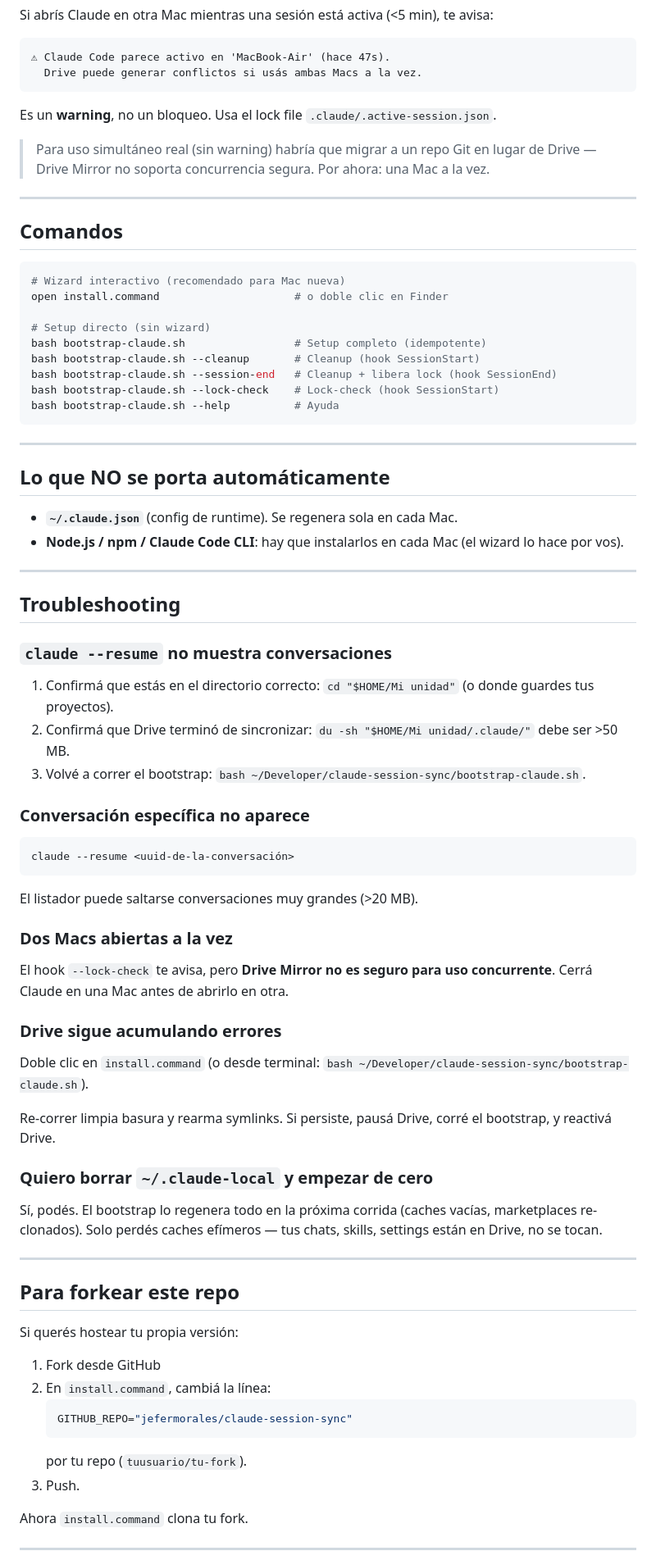
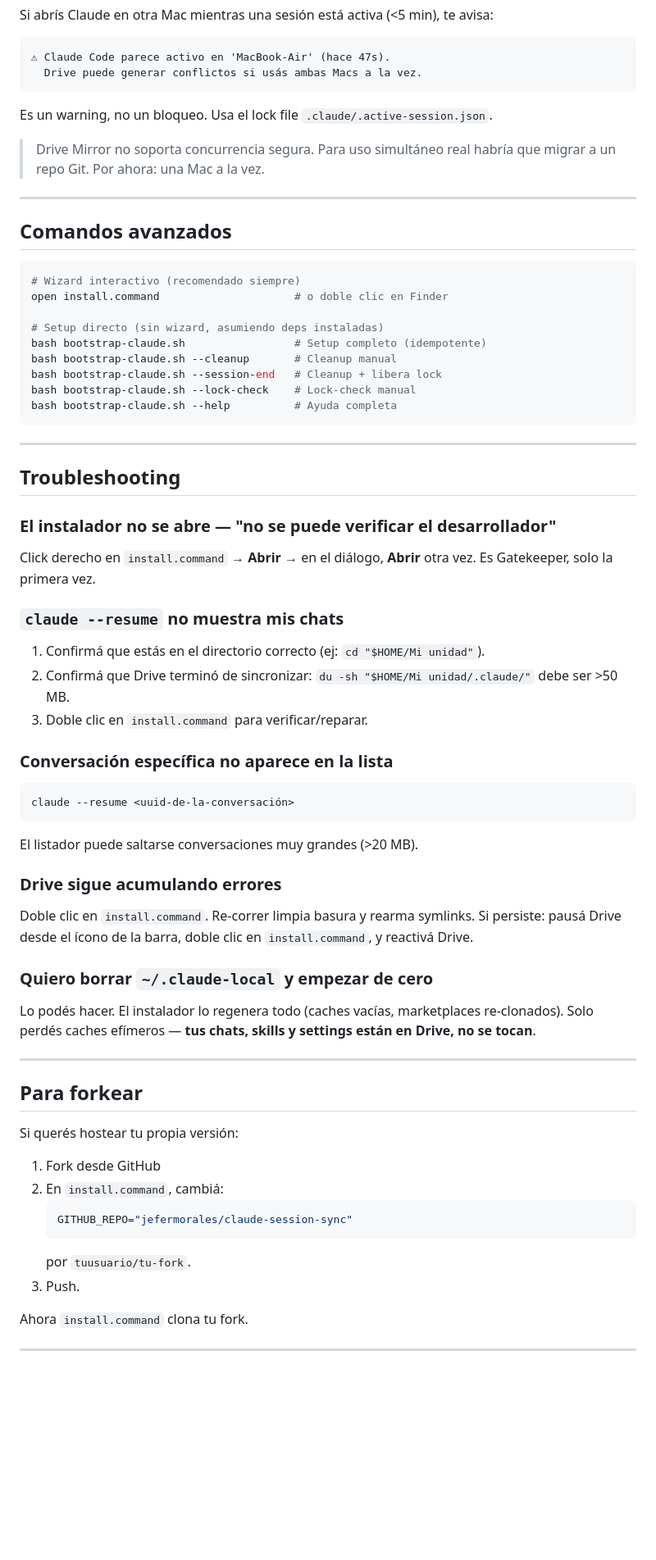
Before and after one commit to jefermorales/claude-session-sync, a Markdown page: README.md, the part around one of its changes. Shown at 82% size. GitHub-like rendering; blank space fills up the shorter version.

````diff
--- a/README.md
+++ b/README.md
@@ -174,49 +175,45 @@ Si abrís Claude en otra Mac mientras una sesión está activa (<5 min), te avis
   Drive puede generar conflictos si usás ambas Macs a la vez.
 ```
 
-Es un **warning**, no un bloqueo. Usa el lock file `.claude/.active-session.json`.
+Es un warning, no un bloqueo. Usa el lock file `.claude/.active-session.json`.
 
-> Para uso simultáneo real (sin warning) habría que migrar a un repo Git en lugar
-> de Drive — Drive Mirror no soporta concurrencia segura. Por ahora: una Mac a la vez.
+> Drive Mirror no soporta concurrencia segura. Para uso simultáneo real
+> habría que migrar a un repo Git. Por ahora: una Mac a la vez.
 
 ---
 
-## Comandos
+## Comandos avanzados
 
 ```bash
-# Wizard interactivo (recomendado para Mac nueva)
+# Wizard interactivo (recomendado siempre)
 open install.command                     # o doble clic en Finder
 
-# Setup directo (sin wizard)
+# Setup directo (sin wizard, asumiendo deps instaladas)
 bash bootstrap-claude.sh                 # Setup completo (idempotente)
-bash bootstrap-claude.sh --cleanup       # Cleanup (hook SessionStart)
-bash bootstrap-claude.sh --session-end   # Cleanup + libera lock (hook SessionEnd)
-bash bootstrap-claude.sh --lock-check    # Lock-check (hook SessionStart)
-bash bootstrap-claude.sh --help          # Ayuda
+bash bootstrap-claude.sh --cleanup       # Cleanup manual
+bash bootstrap-claude.sh --session-end   # Cleanup + libera lock
+bash bootstrap-claude.sh --lock-check    # Lock-check manual
+bash bootstrap-claude.sh --help          # Ayuda completa
 ```
-
----
-
-## Lo que NO se porta automáticamente
-
-- **`~/.claude.json`** (config de runtime). Se regenera sola en cada Mac.
-- **Node.js / npm / Claude Code CLI**: hay que instalarlos en cada Mac
-  (el wizard lo hace por vos).
 
 ---
 
 ## Troubleshooting
 
-### `claude --resume` no muestra conversaciones
+### El instalador no se abre — "no se puede verificar el desarrollador"
 
-1. Confirmá que estás en el directorio correcto:
-   `cd "$HOME/Mi unidad"` (o donde guardes tus proyectos).
+Click derecho en `install.command` → **Abrir** → en el diálogo, **Abrir** otra
+vez. Es Gatekeeper, solo la primera vez.
+
+### `claude --resume` no muestra mis chats
+
+1. Confirmá que estás en el directorio correcto
+   (ej: `cd "$HOME/Mi unidad"`).
 2. Confirmá que Drive terminó de sincronizar:
    `du -sh "$HOME/Mi unidad/.claude/"` debe ser >50 MB.
-3. Volvé a correr el bootstrap:
-   `bash ~/Developer/claude-session-sync/bootstrap-claude.sh`.
+3. Doble clic en `install.command` para verificar/reparar.
 
-### Conversación específica no aparece
+### Conversación específica no aparece en la lista
 
 ```bash
 claude --resume <uuid-de-la-conversación>
@@ -224,37 +221,30 @@ claude --resume <uuid-de-la-conversación>
 
 El listador puede saltarse conversaciones muy grandes (>20 MB).
 
-### Dos Macs abiertas a la vez
-
-El hook `--lock-check` te avisa, pero **Drive Mirror no es seguro para uso
-concurrente**. Cerrá Claude en una Mac antes de abrirlo en otra.
-
 ### Drive sigue acumulando errores
 
-Doble clic en `install.command` (o desde terminal:
-`bash ~/Developer/claude-session-sync/bootstrap-claude.sh`).
-
-Re-correr limpia basura y rearma symlinks. Si persiste, pausá Drive,
-corré el bootstrap, y reactivá Drive.
+Doble clic en `install.command`. Re-correr limpia basura y rearma symlinks.
+Si persiste: pausá Drive desde el ícono de la barra, doble clic en
+`install.command`, y reactivá Drive.
 
 ### Quiero borrar `~/.claude-local` y empezar de cero
 
-Sí, podés. El bootstrap lo regenera todo en la próxima corrida (caches vacías,
-marketplaces re-clonados). Solo perdés caches efímeros — tus chats, skills,
-settings están en Drive, no se tocan.
+Lo podés hacer. El instalador lo regenera todo (caches vacías, marketplaces
+re-clonados). Solo perdés caches efímeros — **tus chats, skills y settings
+están en Drive, no se tocan**.
 
 ---
 
-## Para forkear este repo
+## Para forkear
 
 Si querés hostear tu propia versión:
 
 1. Fork desde GitHub
-2. En `install.command`, cambiá la línea:
+2. En `install.command`, cambiá:
    ```bash
    GITHUB_REPO="jefermorales/claude-session-sync"
    ```
-   por tu repo (`tuusuario/tu-fork`).
+   por `tuusuario/tu-fork`.
 3. Push.
 
 Ahora `install.command` clona tu fork.
````
Also changed, not shown: other parts of README.md (+127 -118 lines).
